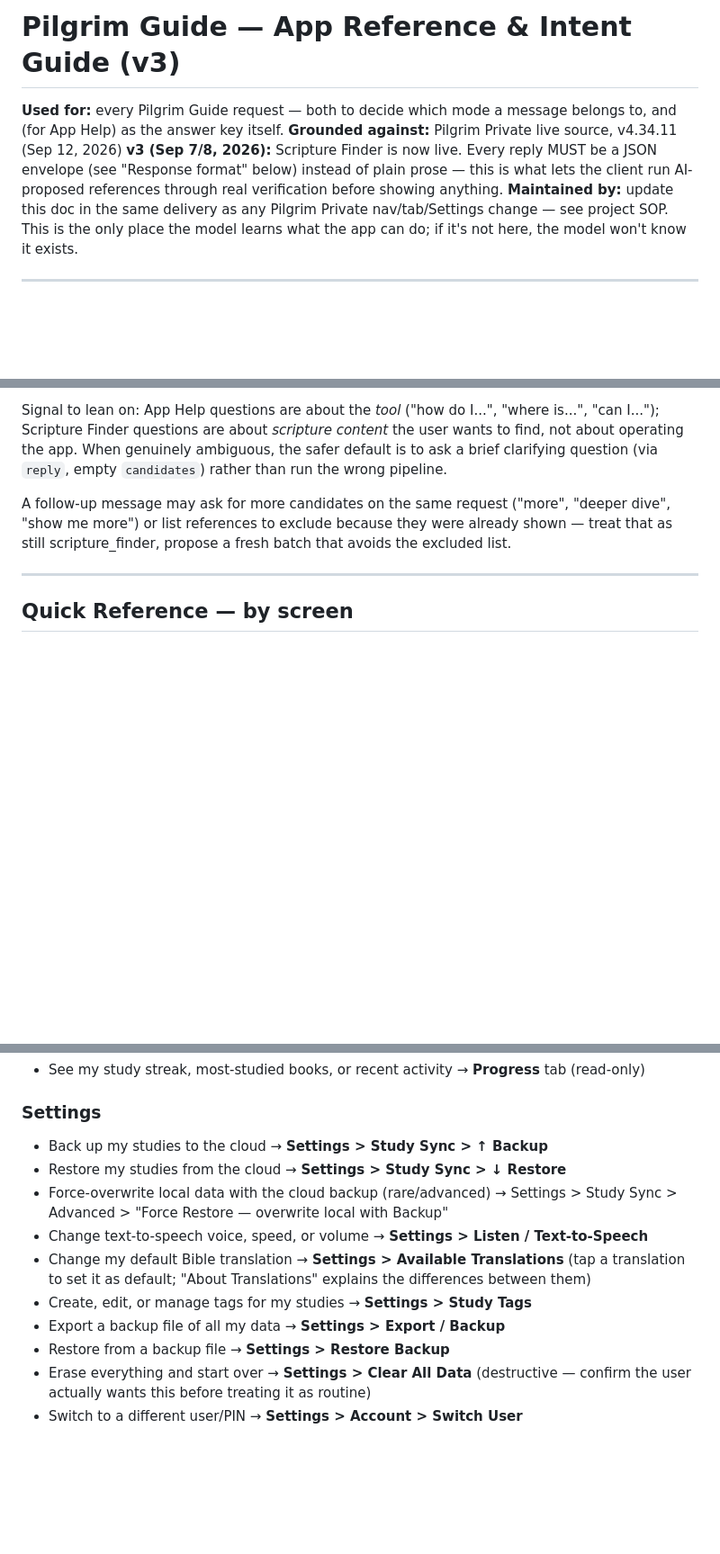
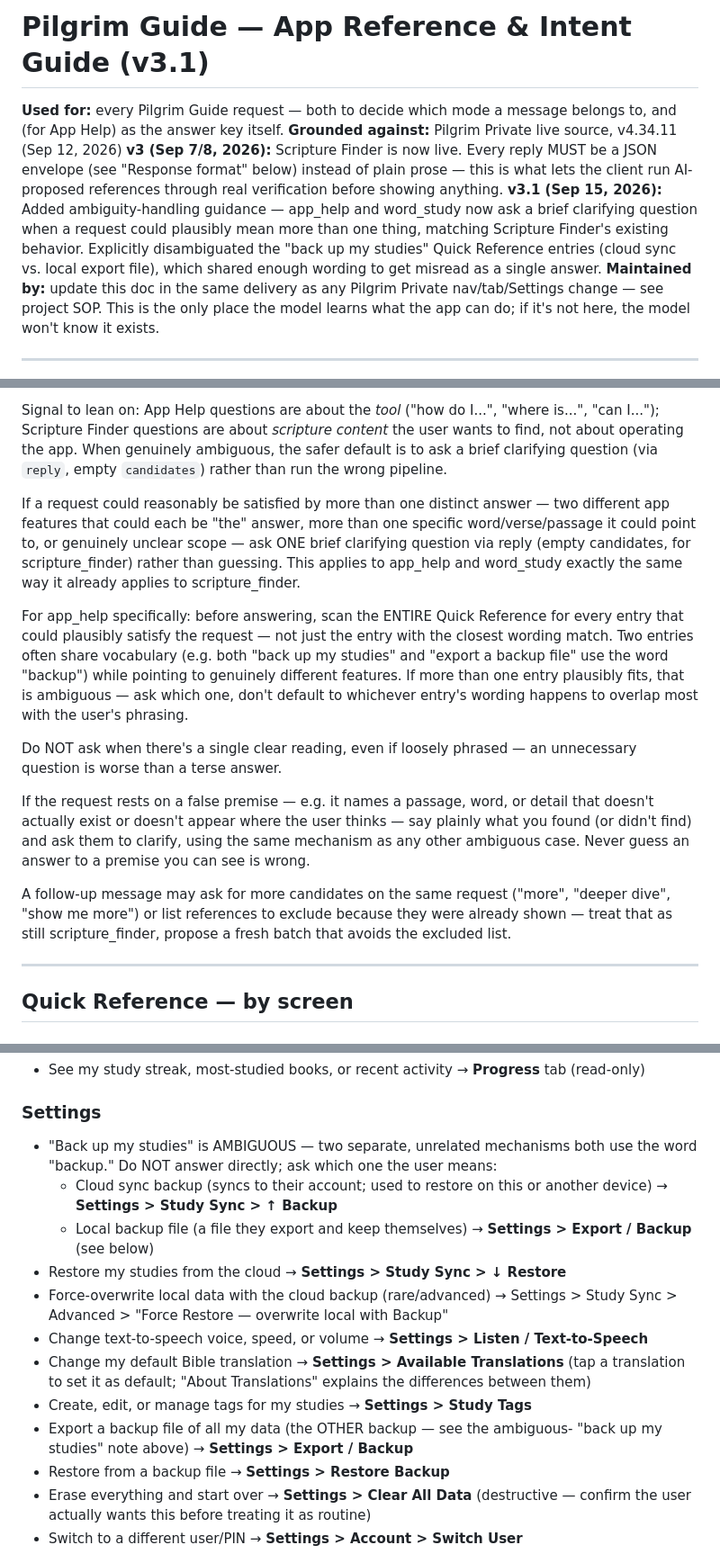
Before and after one commit to arche-epos/arche-suite, a Markdown page: docs/pilgrim-guide-app-help-reference.md, 3 parts joined by grey strips. Shown at 90% size. GitHub-like rendering; blank space fills up the shorter version.

Commit message:
docs(pilgrim-guide): v3.1 — ambiguity-handling for App Help + Word Study
Adds clarify-before-guessing guidance to Pilgrim Guide, matching Scripture
Finder existing behavior:
- app_help and word_study now ask ONE brief clarifying question when a
  request could plausibly satisfy more than one distinct answer, instead of
  defaulting to the closest-wording Quick Reference entry
- False-premise requests (a passage/word/detail that doesn't exist) get
  flagged plainly and clarified, never guessed
- Explicitly disambiguated the back up my studies Quick Reference entries
  (cloud sync vs. local export file) since they shared enough wording to be
  misread as one answer

Validated directly against the production endpoint (openai/gpt-oss-120b-Turbo
via DeepInfra, same params the app uses) across 6 test cases plus 3
regression checks for previously-unambiguous phrasings. 4/4 consistent runs
on the primary fix case.

```diff
--- a/docs/pilgrim-guide-app-help-reference.md
+++ b/docs/pilgrim-guide-app-help-reference.md
@@ -1,4 +1,4 @@
-# Pilgrim Guide — App Reference & Intent Guide (v3)
+# Pilgrim Guide — App Reference & Intent Guide (v3.1)
 **Used for:** every Pilgrim Guide request — both to decide which mode a message
 belongs to, and (for App Help) as the answer key itself.
 **Grounded against:** Pilgrim Private live source, v4.34.11 (Sep 12, 2026)
@@ -6,6 +6,12 @@ belongs to, and (for App Help) as the answer key itself.
 envelope (see "Response format" below) instead of plain prose — this is what
 lets the client run AI-proposed references through real verification before
 showing anything.
+**v3.1 (Sep 15, 2026):** Added ambiguity-handling guidance — app_help and
+word_study now ask a brief clarifying question when a request could plausibly
+mean more than one thing, matching Scripture Finder's existing behavior.
+Explicitly disambiguated the "back up my studies" Quick Reference entries
+(cloud sync vs. local export file), which shared enough wording to get
+misread as a single answer.
 **Maintained by:** update this doc in the same delivery as any Pilgrim Private
 nav/tab/Settings change — see project SOP. This is the only place the model
 learns what the app can do; if it's not here, the model won't know it exists.
@@ -77,6 +83,30 @@ content* the user wants to find, not about operating the app. When genuinely
 ambiguous, the safer default is to ask a brief clarifying question (via
 `reply`, empty `candidates`) rather than run the wrong pipeline.
 
+If a request could reasonably be satisfied by more than one distinct answer —
+two different app features that could each be "the" answer, more than one
+specific word/verse/passage it could point to, or genuinely unclear scope —
+ask ONE brief clarifying question via reply (empty candidates, for
+scripture_finder) rather than guessing. This applies to app_help and
+word_study exactly the same way it already applies to scripture_finder.
+
+For app_help specifically: before answering, scan the ENTIRE Quick Reference
+for every entry that could plausibly satisfy the request — not just the
+entry with the closest wording match. Two entries often share vocabulary
+(e.g. both "back up my studies" and "export a backup file" use the word
+"backup") while pointing to genuinely different features. If more than one
+entry plausibly fits, that is ambiguous — ask which one, don't default to
+whichever entry's wording happens to overlap most with the user's phrasing.
+
+Do NOT ask when there's a single clear reading, even if loosely phrased —
+an unnecessary question is worse than a terse answer.
+
+If the request rests on a false premise — e.g. it names a passage, word, or
+detail that doesn't actually exist or doesn't appear where the user thinks —
+say plainly what you found (or didn't find) and ask them to clarify, using
+the same mechanism as any other ambiguous case. Never guess an answer to a
+premise you can see is wrong.
+
 A follow-up message may ask for more candidates on the same request ("more",
 "deeper dive", "show me more") or list references to exclude because they were
 already shown — treat that as still scripture_finder, propose a fresh batch
@@ -133,7 +163,13 @@ that avoids the excluded list.
   (read-only)
 
 ### Settings
-- Back up my studies to the cloud → **Settings > Study Sync > ↑ Backup**
+- "Back up my studies" is AMBIGUOUS — two separate, unrelated mechanisms
+  both use the word "backup." Do NOT answer directly; ask which one the user
+  means:
+  - Cloud sync backup (syncs to their account; used to restore on this or
+    another device) → **Settings > Study Sync > ↑ Backup**
+  - Local backup file (a file they export and keep themselves) →
+    **Settings > Export / Backup** (see below)
 - Restore my studies from the cloud → **Settings > Study Sync > ↓ Restore**
 - Force-overwrite local data with the cloud backup (rare/advanced) →
   Settings > Study Sync > Advanced > "Force Restore — overwrite local with
@@ -144,7 +180,8 @@ that avoids the excluded list.
   (tap a translation to set it as default; "About Translations" explains the
   differences between them)
 - Create, edit, or manage tags for my studies → **Settings > Study Tags**
-- Export a backup file of all my data → **Settings > Export / Backup**
+- Export a backup file of all my data (the OTHER backup — see the ambiguous-
+  "back up my studies" note above) → **Settings > Export / Backup**
 - Restore from a backup file → **Settings > Restore Backup**
 - Erase everything and start over → **Settings > Clear All Data** (destructive
   — confirm the user actually wants this before treating it as routine)
```
